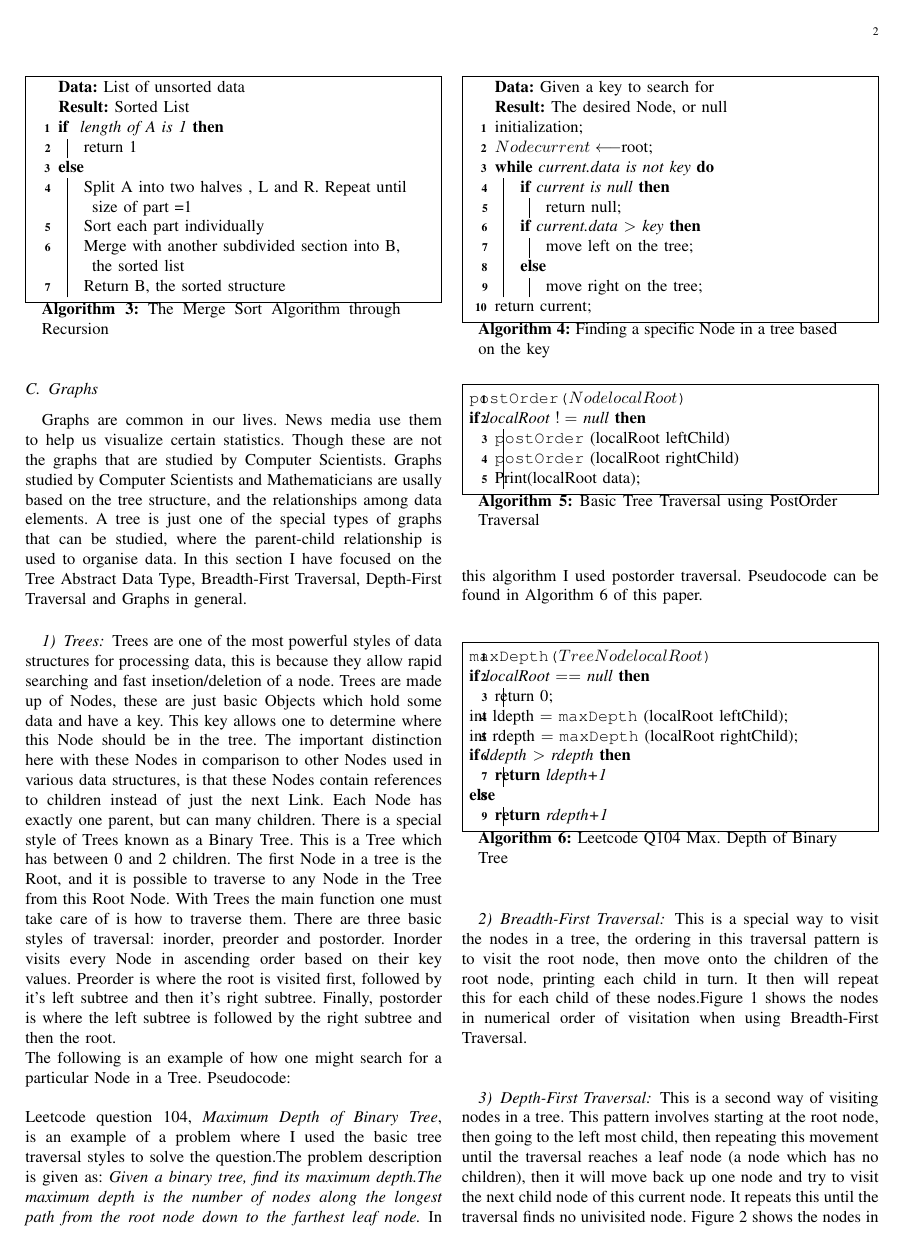
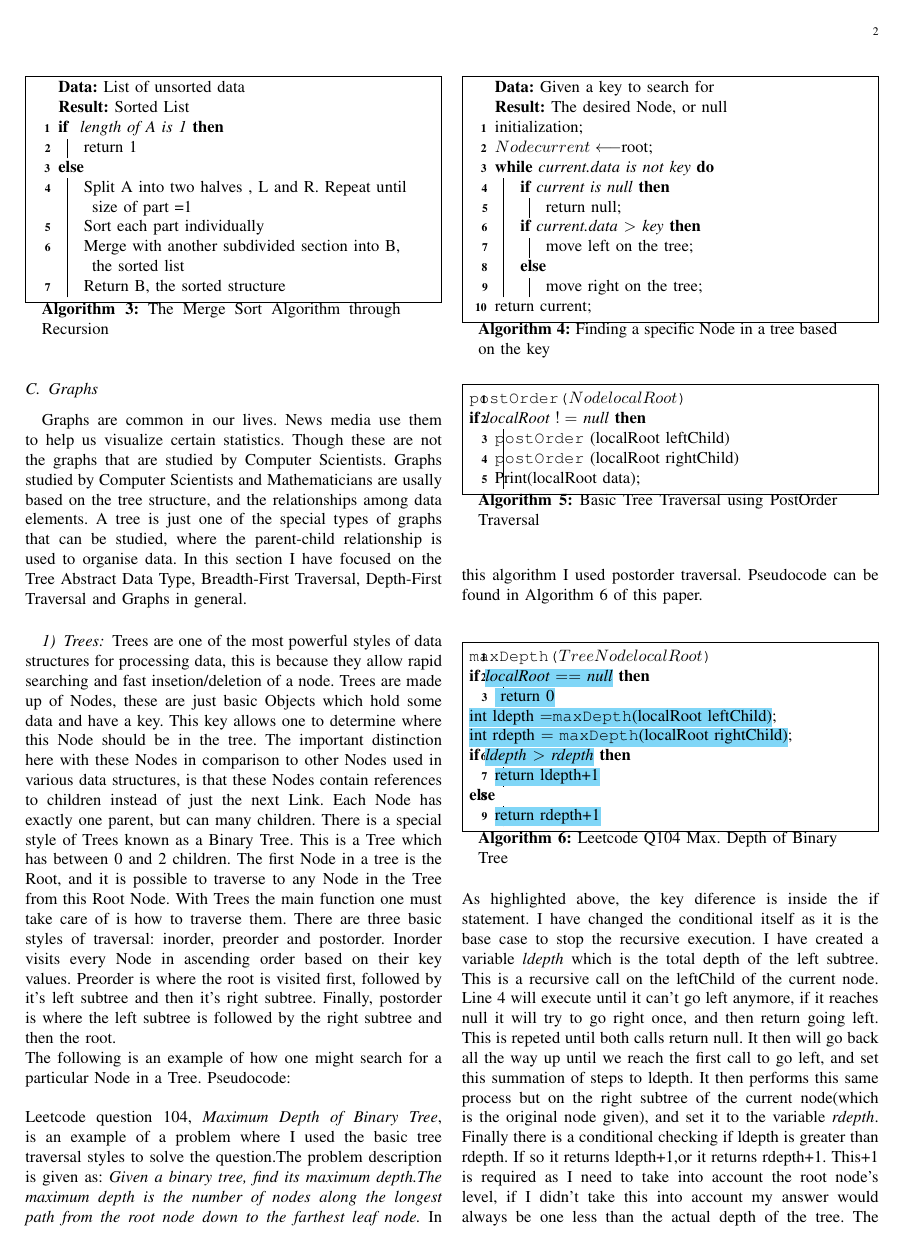
Before and after one commit to Demostroyer/interview-project, a LaTeX thesis (InterviewThesis.tex): page 2 of 3. Compiled offline with pdfLaTeX.

Commit message:
Description added to soltuion for tree answer 104

```diff
--- a/InterviewThesis.tex
+++ b/InterviewThesis.tex
@@ -134,14 +134,16 @@ Leetcode question 104, \textit{Maximum Depth of Binary Tree}, is an example of a
 	\SetAlgoLined
 	%\KwData{Node localRoot}
 	%\KwResult{Print out in PostOrder}
-		\If{localRoot $==$ null}{ return 0\;}
-		int ldepth $=$ \maxDepth(localRoot leftChild)\;
-		int rdepth $=$ \maxDepth(localRoot rightChild)\;
-		\If{ldepth $>$ rdepth}{
-		\KwRet{ldepth+1}
-		}\Else{\KwRet{rdepth+1}}
+		\If{\hlc[cyan!50]{localRoot $==$ null}}{\hlc[cyan!50]{ return 0\;}}
+		\hlc[cyan!50]{int ldepth $=$}\hlc[cyan!50]{\maxDepth}\hlc[cyan!50]{(localRoot leftChild)}\;
+		\hlc[cyan!50]{int rdepth $=$}\hlc[cyan!50]{ \maxDepth}\hlc[cyan!50]{(localRoot rightChild)}\;
+		\If{\hlc[cyan!50]{ldepth $>$ rdepth}}{
+		\hlc[cyan!50]{return ldepth+1}
+		}\Else{\hlc[cyan!50]{return rdepth+1}}
 \caption{Leetcode Q104 Max. Depth of Binary Tree}
 \end{algorithm}\DecMargin{1em}
+\\
+As highlighted above, the key diference is inside the if statement. I have changed the conditional itself as it is the base case to stop the recursive execution. I have created a variable \textit{ldepth} which is the total depth of the left subtree. This is a recursive call on the leftChild of the current node. Line 4 will execute until it can't go left anymore, if it reaches null it will try to go right once, and then return going left. This is repeted until both calls return null. It then will go back all the way up until we reach the first call to go left, and set this summation of steps to ldepth. It then performs this same process but on the right subtree of the current node(which is the original node given), and set it to the variable \textit{rdepth}. Finally there is a conditional checking if ldepth is greater than rdepth. If so it returns ldepth+1,or it returns rdepth+1. This+1 is required as I need to take into account the root node's level, if I didn't take this into account my answer would always be one less than the actual depth of the tree. The major similarities between the postorder algorithm and this solution is the way I went down the left subtree first, then the right subtree and finally to take into account the root I added one to the height. This particular way of traversing the tree, left-right-root, is exactly how postorder traversal is performed.
 \\
 \subsubsection{Breadth-First Traversal}
 This is a special way to visit the nodes in a tree, the ordering in this traversal pattern is to visit the root node, then move onto the children of the root node, printing each child in turn. It then will repeat this for each child of these nodes.Figure 1 shows the nodes in numerical order of visitation when using Breadth-First Traversal. \\
```
Also changed, not shown: InterviewThesis.pdf, 1 other file.
